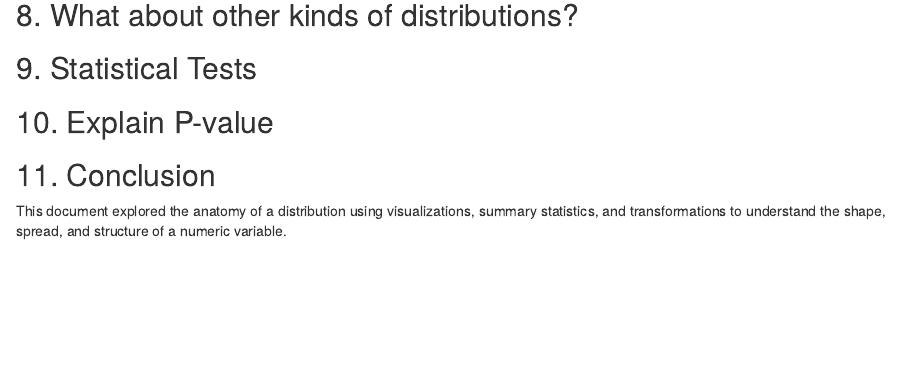
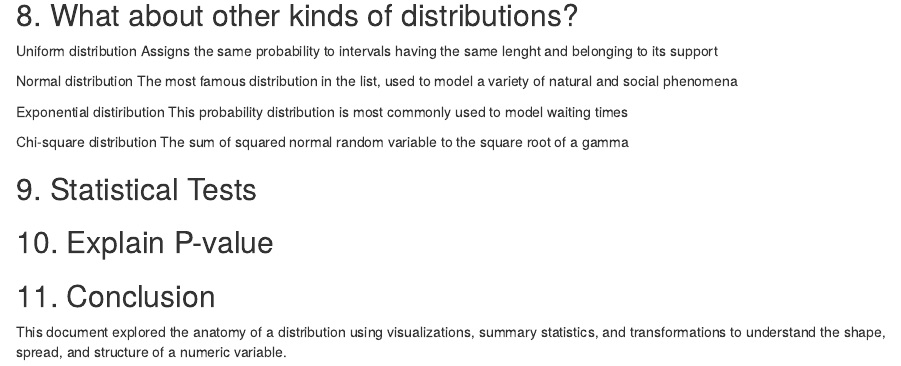
Before and after one commit to low-end-venture/Portfolio, an R Markdown document (Anatomy_of_Distribution_BACKUP.Rmd): the page in a window 1100 px wide, from 3900 px down. Rendered offline with R 4.5, knitr and Pandoc, with nearby package versions.

Commit message:
rd: added Exponential and Chi-square distributions

```diff
--- a/Anatomy_of_Distribution_BACKUP.Rmd
+++ b/Anatomy_of_Distribution_BACKUP.Rmd
@@ -78,6 +78,18 @@ ggplot(data, aes(x = log_hwy)) +
 
 ## 8. What about other kinds of distributions?
 
+Uniform distribution
+  Assigns the same probability to intervals having the same lenght and belonging to its support
+
+Normal distribution
+  The most famous distribution in the list, used to model a variety of natural and social phenomena
+
+Exponential distiribution
+  This probability distribution is most commonly used to model waiting times
+
+Chi-square distribution
+  The sum of squared normal random variable to the square root of a gamma
+
 ## 9. Statistical Tests
 
 ## 10. Explain P-value
```
